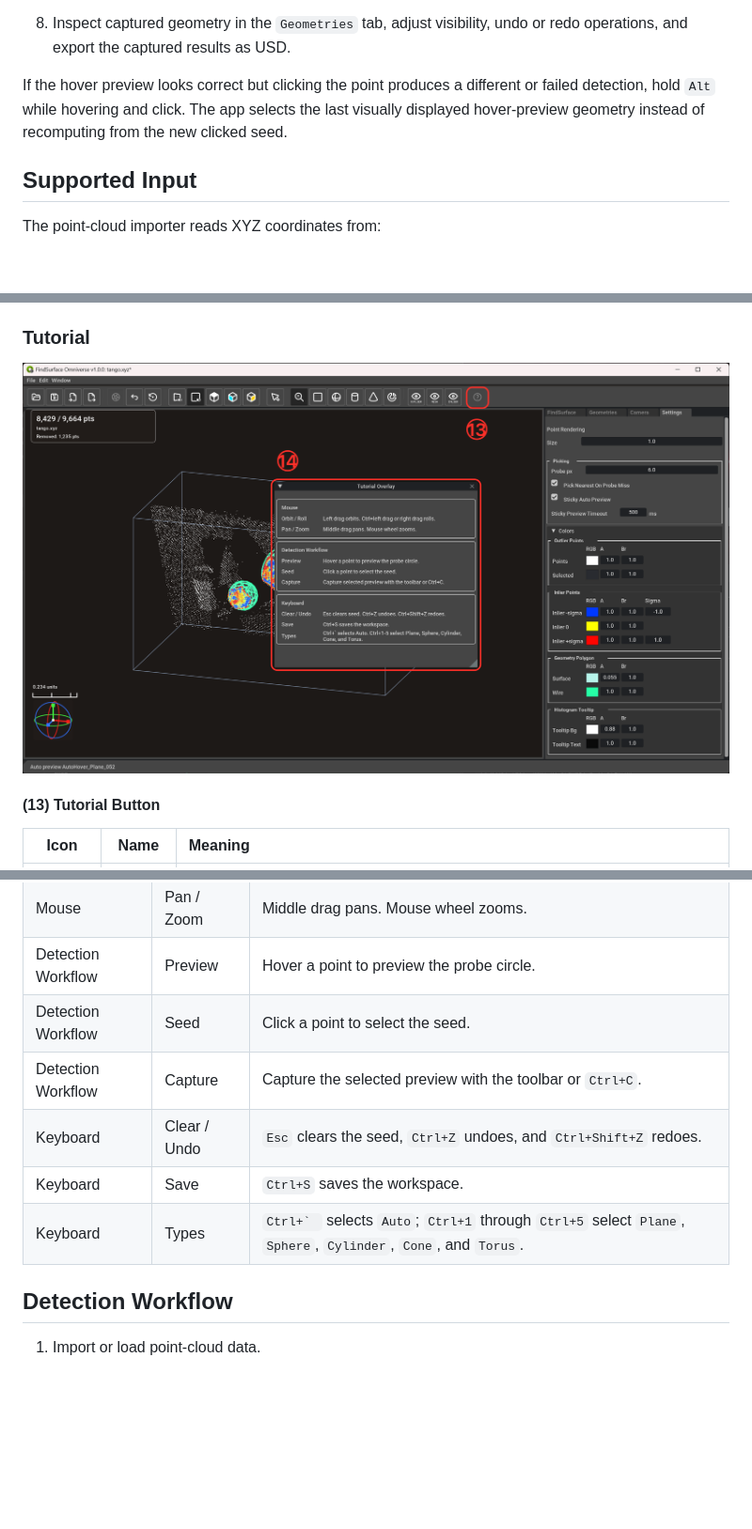
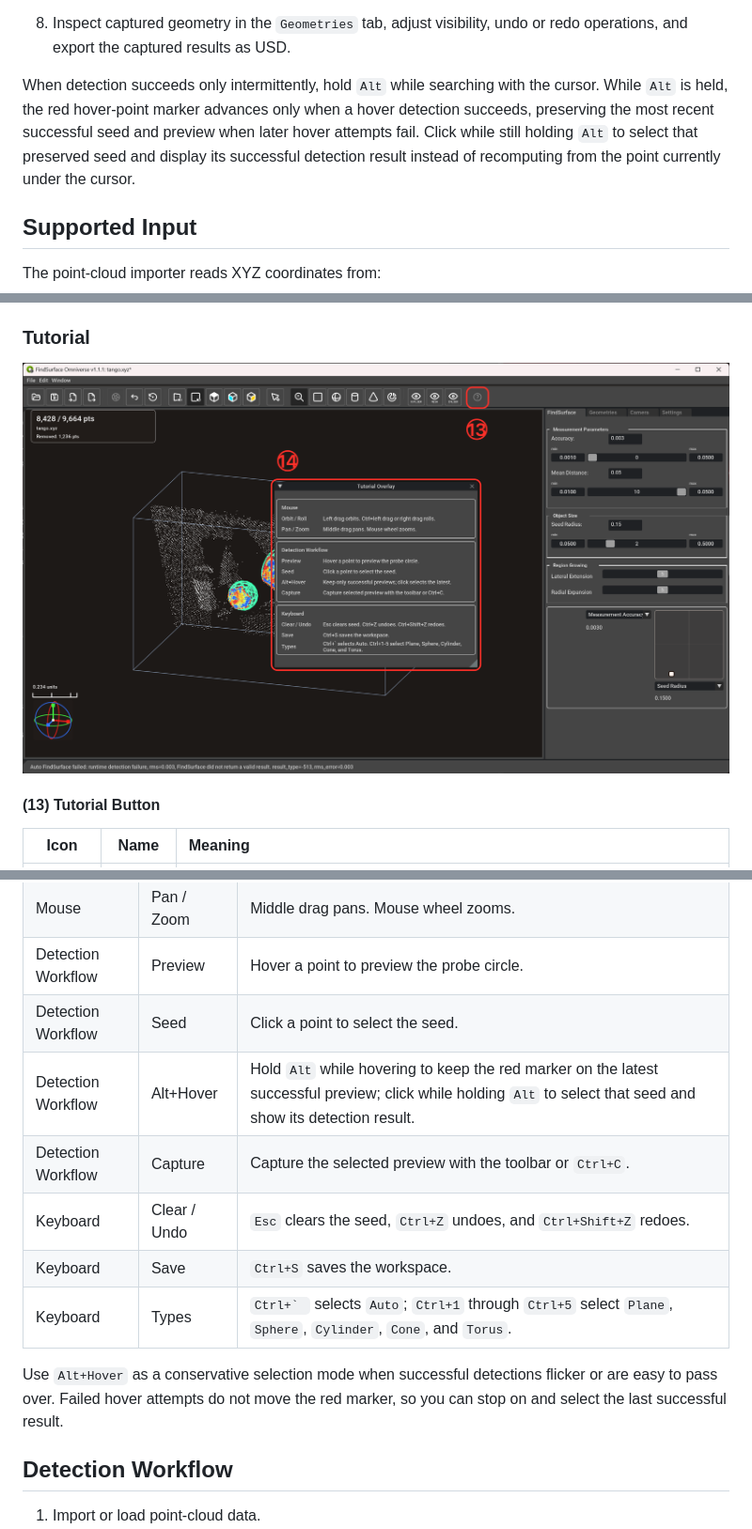
Before and after one commit to CurvSurf/FindSurfaceOmniverseDemo, a Markdown page: MANUAL.md, 3 parts joined by grey strips. Shown at 94% size. Rendered like a GitHub page; pictures changed too: images/tutorial.png; blank space fills up the shorter version.

Commit message:
Update Alt-hover tutorial and app version

```diff
--- a/MANUAL.md
+++ b/MANUAL.md
@@ -67,10 +67,12 @@ a screenshot is explained in the section below that image.
 8. Inspect captured geometry in the `Geometries` tab, adjust visibility, undo or
    redo operations, and export the captured results as USD.
 
-If the hover preview looks correct but clicking the point produces a different
-or failed detection, hold `Alt` while hovering and click. The app selects the
-last visually displayed hover-preview geometry instead of recomputing from the
-new clicked seed.
+When detection succeeds only intermittently, hold `Alt` while searching with
+the cursor. While `Alt` is held, the red hover-point marker advances only when
+a hover detection succeeds, preserving the most recent successful seed and
+preview when later hover attempts fail. Click while still holding `Alt` to
+select that preserved seed and display its successful detection result instead
+of recomputing from the point currently under the cursor.
 
 ## Supported Input
 
@@ -376,10 +378,15 @@ while learning the app:
 | Mouse | Pan / Zoom | Middle drag pans. Mouse wheel zooms. |
 | Detection Workflow | Preview | Hover a point to preview the probe circle. |
 | Detection Workflow | Seed | Click a point to select the seed. |
+| Detection Workflow | Alt+Hover | Hold `Alt` while hovering to keep the red marker on the latest successful preview; click while holding `Alt` to select that seed and show its detection result. |
 | Detection Workflow | Capture | Capture the selected preview with the toolbar or `Ctrl+C`. |
 | Keyboard | Clear / Undo | `Esc` clears the seed, `Ctrl+Z` undoes, and `Ctrl+Shift+Z` redoes. |
 | Keyboard | Save | `Ctrl+S` saves the workspace. |
 | Keyboard | Types | ``Ctrl+` `` selects `Auto`; `Ctrl+1` through `Ctrl+5` select `Plane`, `Sphere`, `Cylinder`, `Cone`, and `Torus`. |
+
+Use `Alt+Hover` as a conservative selection mode when successful detections
+flicker or are easy to pass over. Failed hover attempts do not move the red
+marker, so you can stop on and select the last successful result.
 
 ## Detection Workflow
 
```
Also changed, not shown: 2 other files.
